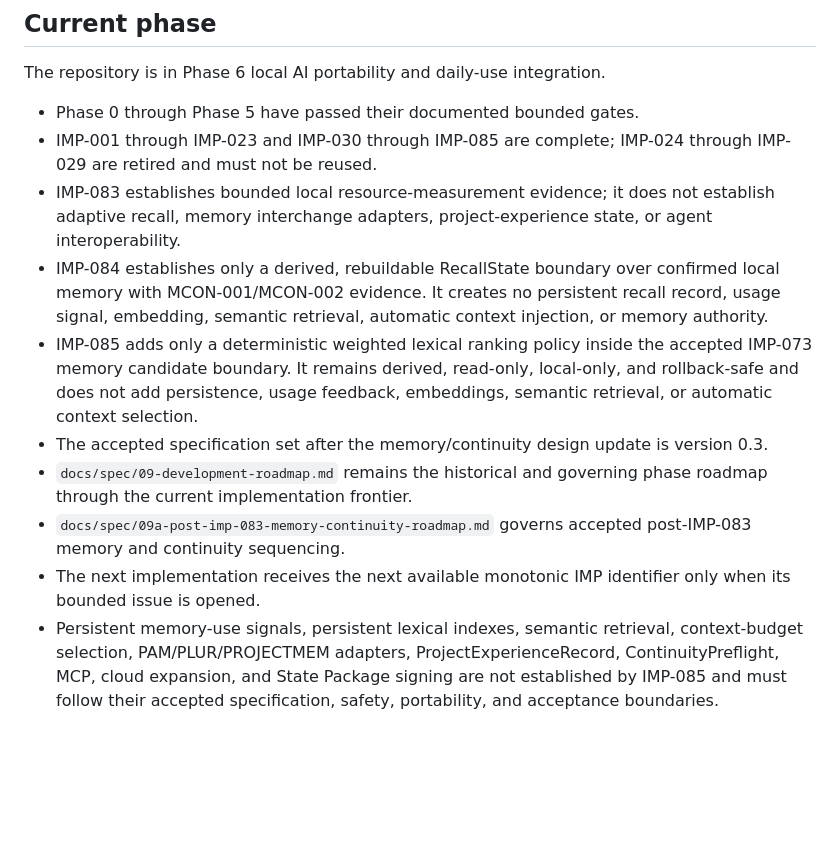
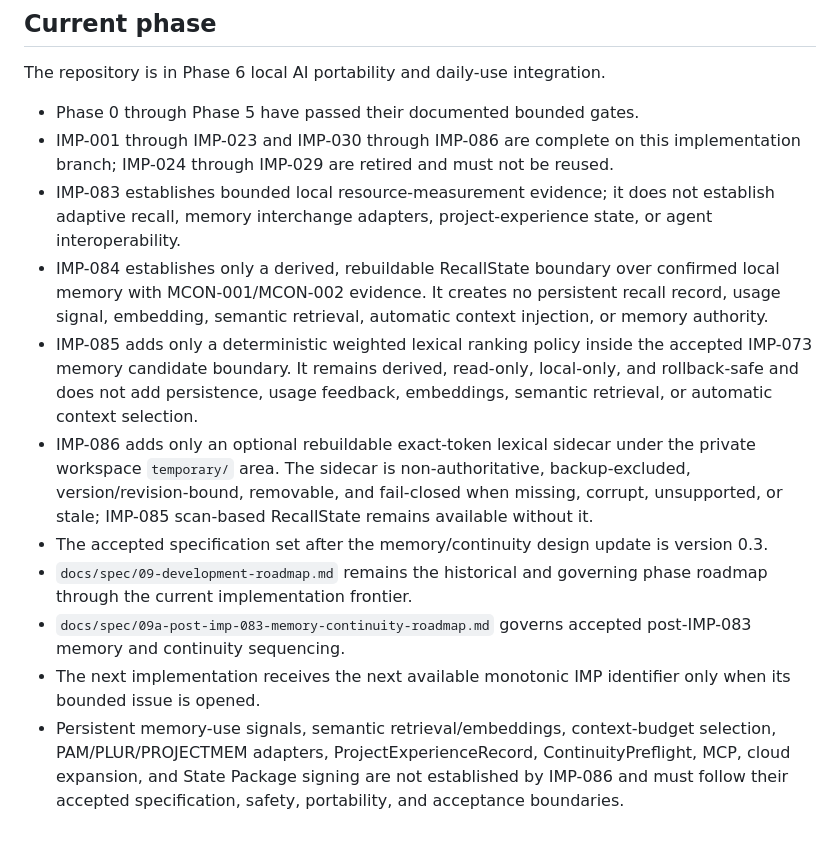
Before and after one commit to badjoke-lab/doll, a Markdown page: AGENTS.md, the part around the change. Rendered like a GitHub page; blank space fills up the shorter version.

Commit message:
IMP-086: advance branch development guidance

```diff
--- a/AGENTS.md
+++ b/AGENTS.md
@@ -141,12 +141,13 @@ Public repository documentation should be written in clear English unless a docu
 The repository is in Phase 6 local AI portability and daily-use integration.
 
 - Phase 0 through Phase 5 have passed their documented bounded gates.
-- IMP-001 through IMP-023 and IMP-030 through IMP-085 are complete; IMP-024 through IMP-029 are retired and must not be reused.
+- IMP-001 through IMP-023 and IMP-030 through IMP-086 are complete on this implementation branch; IMP-024 through IMP-029 are retired and must not be reused.
 - IMP-083 establishes bounded local resource-measurement evidence; it does not establish adaptive recall, memory interchange adapters, project-experience state, or agent interoperability.
 - IMP-084 establishes only a derived, rebuildable RecallState boundary over confirmed local memory with MCON-001/MCON-002 evidence. It creates no persistent recall record, usage signal, embedding, semantic retrieval, automatic context injection, or memory authority.
 - IMP-085 adds only a deterministic weighted lexical ranking policy inside the accepted IMP-073 memory candidate boundary. It remains derived, read-only, local-only, and rollback-safe and does not add persistence, usage feedback, embeddings, semantic retrieval, or automatic context selection.
+- IMP-086 adds only an optional rebuildable exact-token lexical sidecar under the private workspace `temporary/` area. The sidecar is non-authoritative, backup-excluded, version/revision-bound, removable, and fail-closed when missing, corrupt, unsupported, or stale; IMP-085 scan-based RecallState remains available without it.
 - The accepted specification set after the memory/continuity design update is version 0.3.
 - `docs/spec/09-development-roadmap.md` remains the historical and governing phase roadmap through the current implementation frontier.
 - `docs/spec/09a-post-imp-083-memory-continuity-roadmap.md` governs accepted post-IMP-083 memory and continuity sequencing.
 - The next implementation receives the next available monotonic IMP identifier only when its bounded issue is opened.
-- Persistent memory-use signals, persistent lexical indexes, semantic retrieval, context-budget selection, PAM/PLUR/PROJECTMEM adapters, ProjectExperienceRecord, ContinuityPreflight, MCP, cloud expansion, and State Package signing are not established by IMP-085 and must follow their accepted specification, safety, portability, and acceptance boundaries.
+- Persistent memory-use signals, semantic retrieval/embeddings, context-budget selection, PAM/PLUR/PROJECTMEM adapters, ProjectExperienceRecord, ContinuityPreflight, MCP, cloud expansion, and State Package signing are not established by IMP-086 and must follow their accepted specification, safety, portability, and acceptance boundaries.
```
